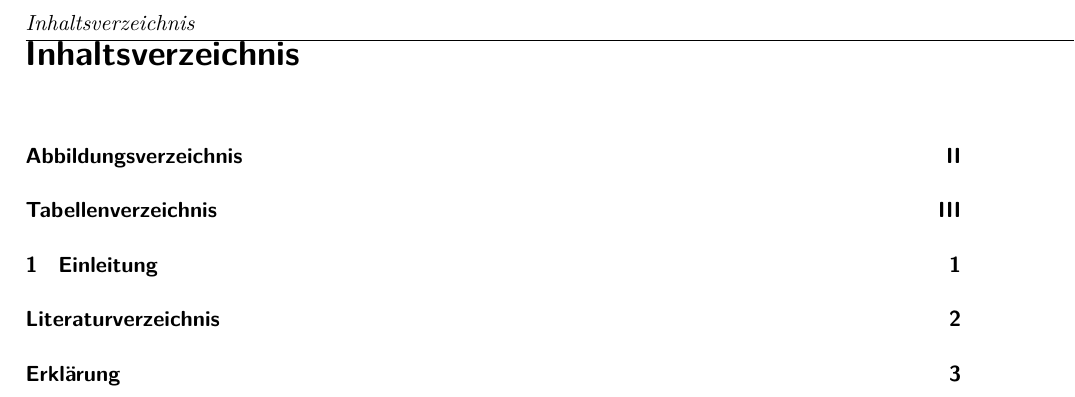
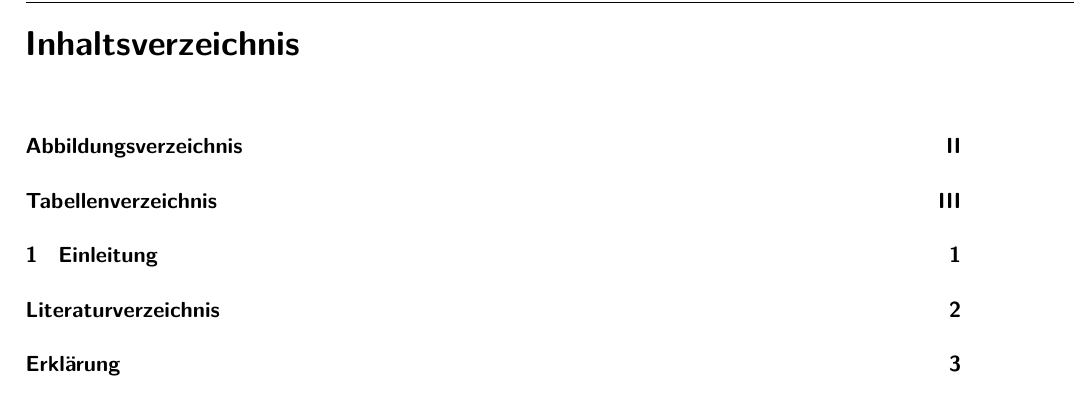
Before and after one commit to dbs-leipzig/vorlage_abschlussarbeit_tex, a LaTeX thesis (tex/Masterarbeit.tex, which reads tex/Seitenstil.tex): part of page 3 of 8, cut so that both start at the same text. Compiled offline with pdfLaTeX.

Commit message:
Add spacing before a new heading
This prevents the heading from hugging the head line

```diff
--- a/tex/Seitenstil.tex
+++ b/tex/Seitenstil.tex
@@ -35,6 +35,9 @@
 \setlength{\footskip}{12mm}
 \setfootwidth[0pt]{text}
 
+% Überschriften ------------------------------------------------------------
+\renewcommand*\chapterheadstartvskip{\vspace*{-0.5cm}} % Platz vor einer Überschrift eines neuen Kapitels
+
 
 % erzeugt ein wenig mehr Platz hinter einem Punkt --------------------------
 \frenchspacing
```
